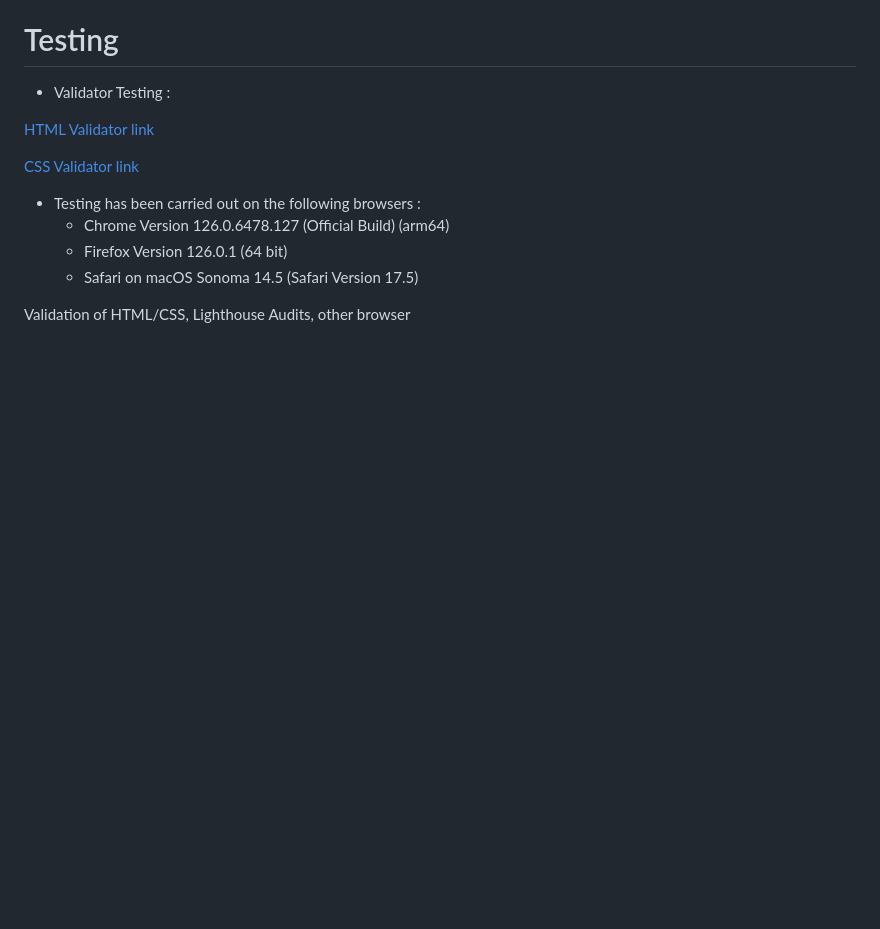
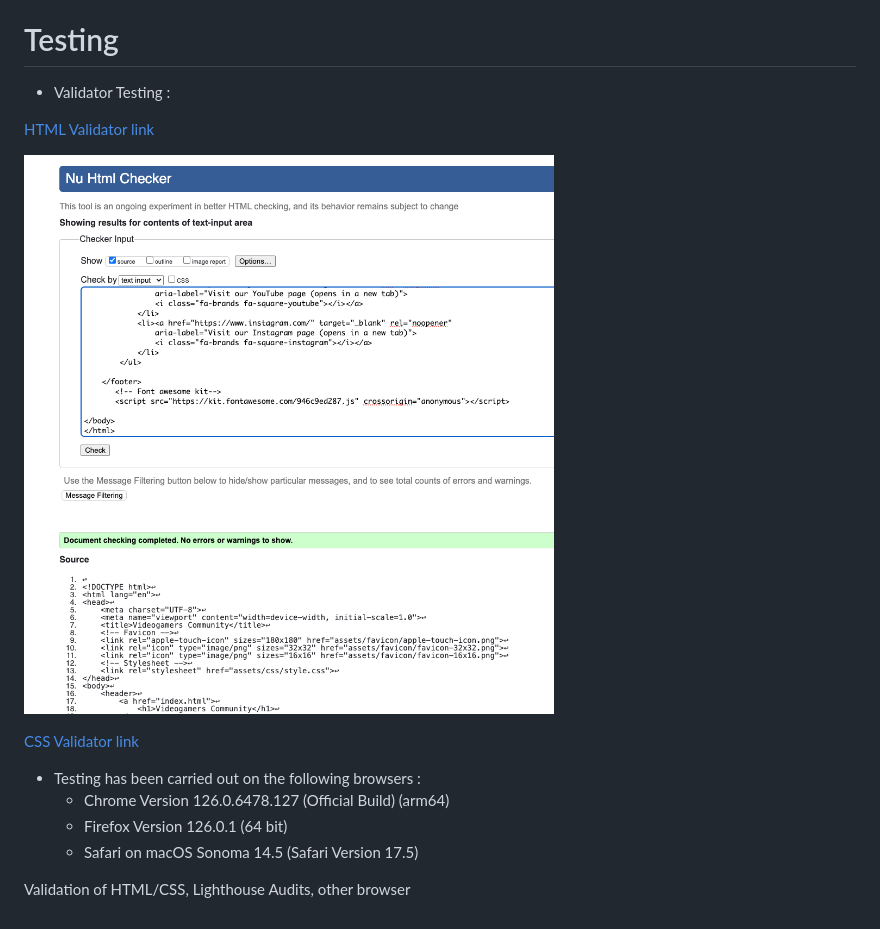
Before and after one commit to Ale-DP/videogames-passion, a Markdown page: README.md, the part around the change. Rendered like a GitHub page; pictures changed too: assets/media/home-html-validation.png (added); blank space fills up the shorter version.

Commit message:
Add validator link for html

```diff
--- a/README.md
+++ b/README.md
@@ -64,6 +64,8 @@ This section it's important to encoureges users to get in touch and stay connect
 
 [HTML Validator link](https://validator.w3.org/)
 
+![Screenshot from HTML Validator for the home page](assets/media/home-html-validation.png)
+
 [CSS Validator link](https://jigsaw.w3.org/css-validator/)
 
 - Testing has been carried out on the following browsers :
```
